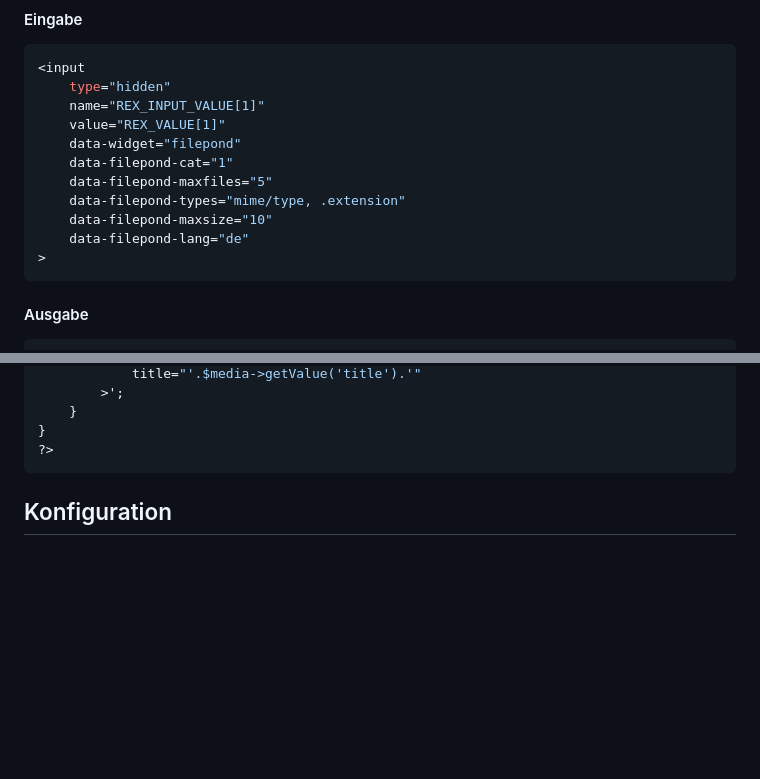
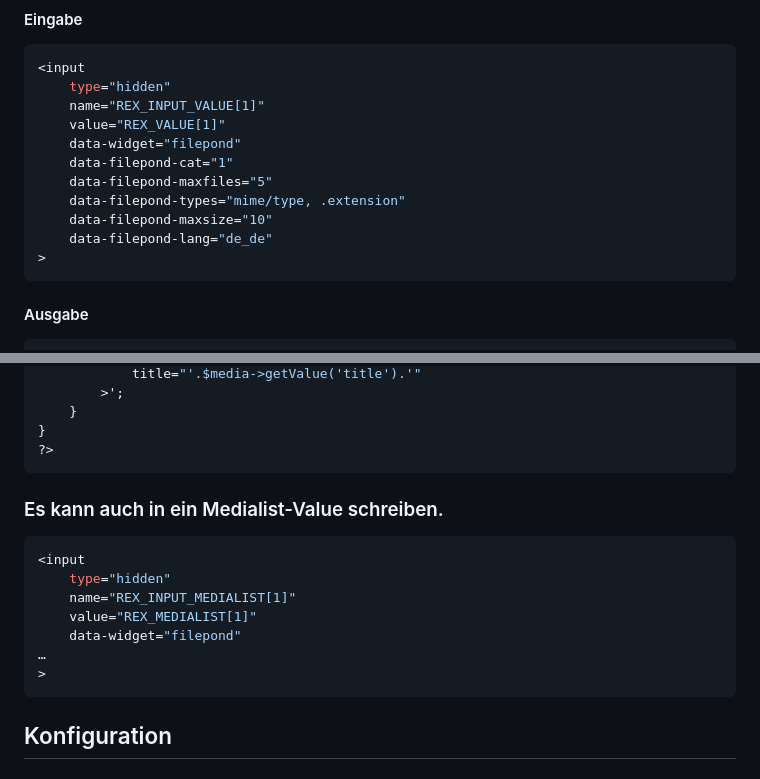
Before and after one commit to KLXM/filepond_uploader, a Markdown page: README.md, 2 parts joined by grey strips. Drawn GitHub-style; blank space fills up the shorter version.

````diff
--- a/README.md
+++ b/README.md
@@ -54,7 +54,7 @@ $yform->setValueField('filepond', [
     data-filepond-maxfiles="5"
     data-filepond-types="mime/type, .extension"
     data-filepond-maxsize="10"
-    data-filepond-lang="de"
+    data-filepond-lang="de_de"
 >
 ```
 
@@ -73,6 +73,21 @@ foreach($files as $file) {
 }
 ?>
 ```
+
+### Es kann auch in ein Medialist-Value schreiben.
+
+```php
+<input
+    type="hidden"
+    name="REX_INPUT_MEDIALIST[1]"
+    value="REX_MEDIALIST[1]"
+    data-widget="filepond"
+…
+>
+```
+
+
+
 
 ## Konfiguration
 
````
